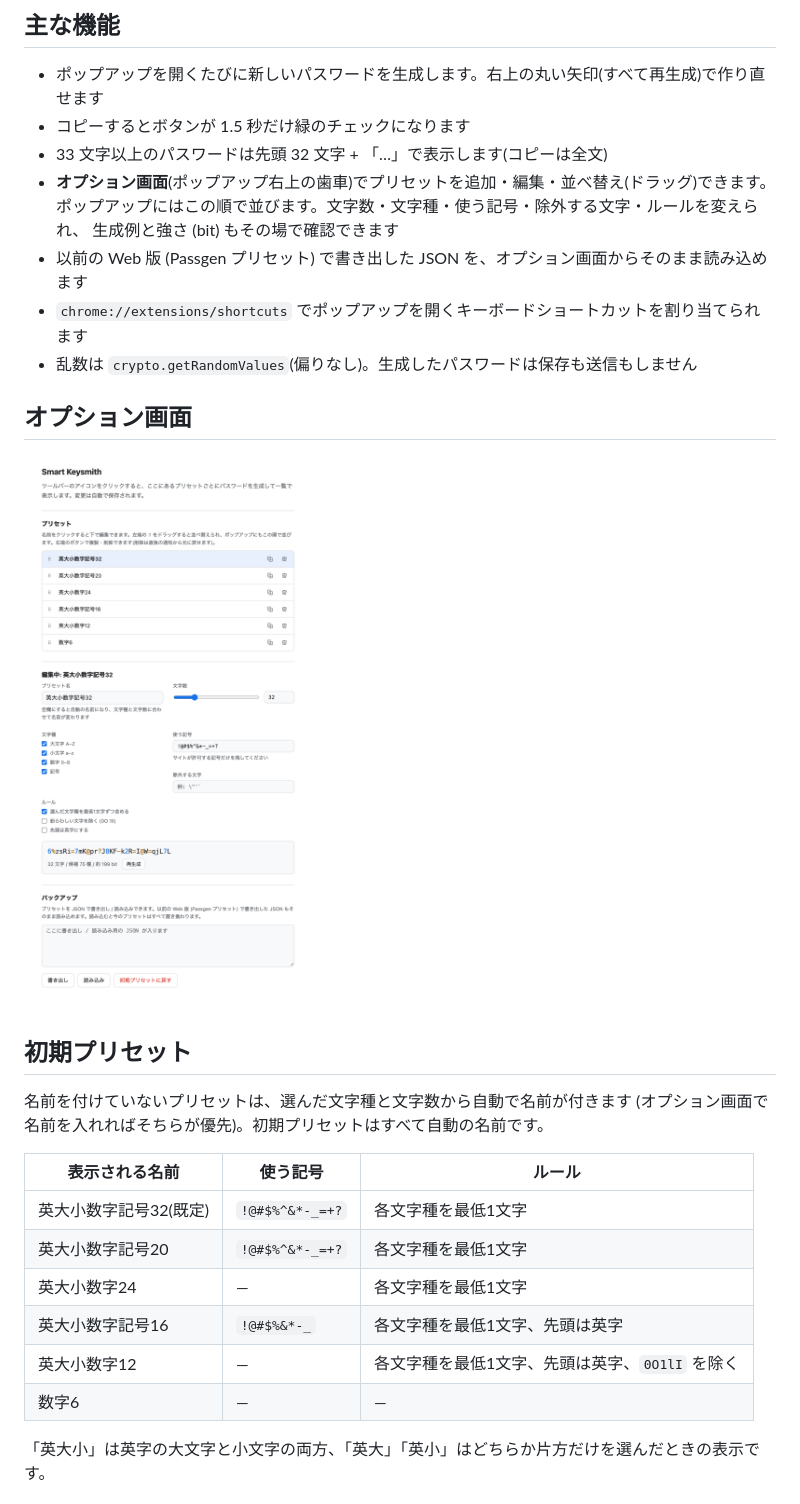
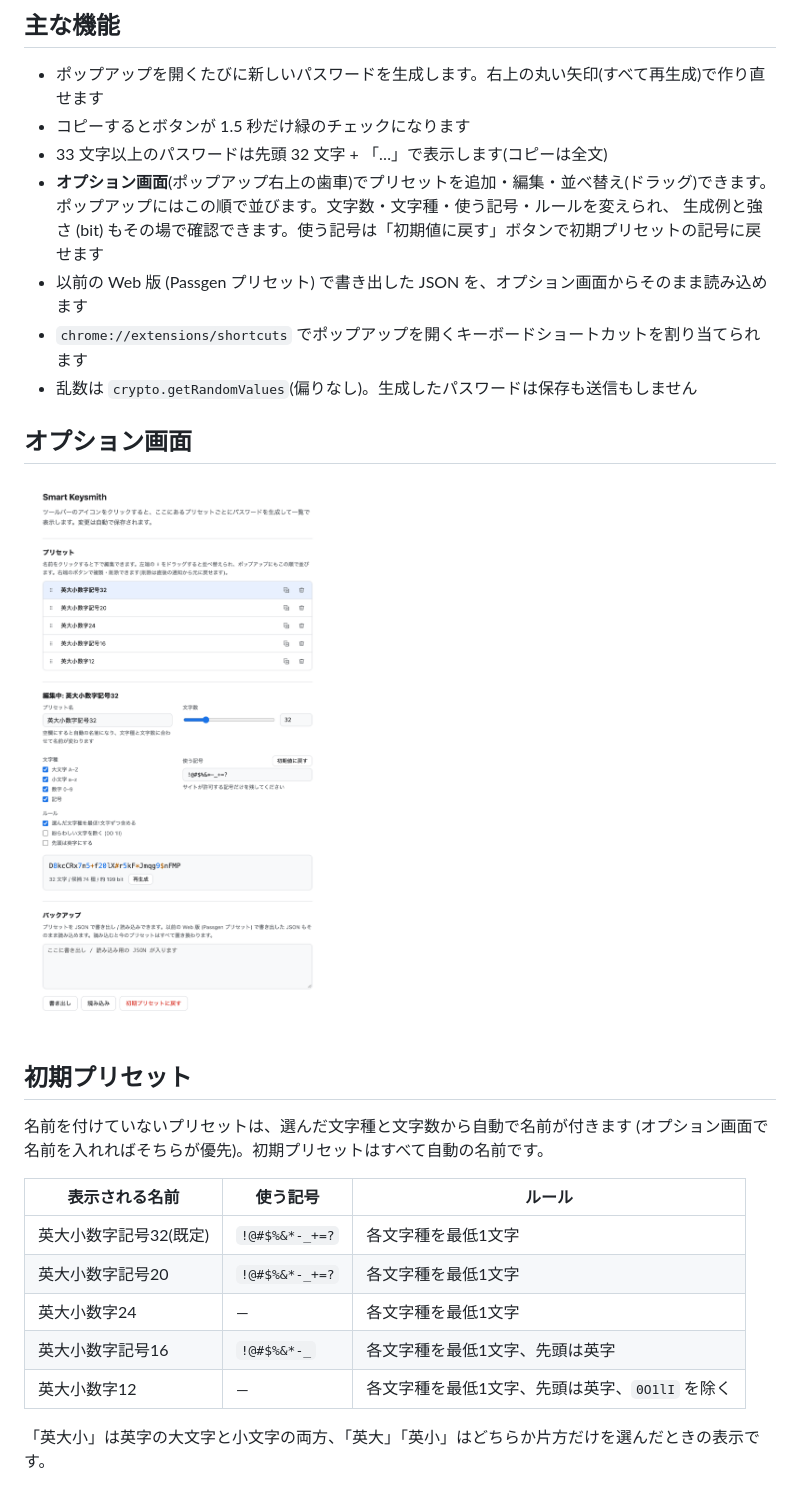
Before and after one commit to huro3h/smart-keysmith, a Markdown page: README.md, the part around the change. Rendered like a GitHub page; pictures changed too: docs/options.png.

```diff
--- a/README.md
+++ b/README.md
@@ -20,8 +20,8 @@ Smart Keysmith では、よく使うルールをプリセットとして登録
 - コピーするとボタンが 1.5 秒だけ緑のチェックになります
 - 33 文字以上のパスワードは先頭 32 文字 + 「…」で表示します(コピーは全文)
 - **オプション画面**(ポップアップ右上の歯車)でプリセットを追加・編集・並べ替え(ドラッグ)できます。
-  ポップアップにはこの順で並びます。文字数・文字種・使う記号・除外する文字・ルールを変えられ、
-  生成例と強さ (bit) もその場で確認できます
+  ポップアップにはこの順で並びます。文字数・文字種・使う記号・ルールを変えられ、
+  生成例と強さ (bit) もその場で確認できます。使う記号は「初期値に戻す」ボタンで初期プリセットの記号に戻せます
 - 以前の Web 版 (Passgen プリセット) で書き出した JSON を、オプション画面からそのまま読み込めます
 - `chrome://extensions/shortcuts` でポップアップを開くキーボードショートカットを割り当てられます
 - 乱数は `crypto.getRandomValues`(偏りなし)。生成したパスワードは保存も送信もしません
@@ -37,12 +37,11 @@ Smart Keysmith では、よく使うルールをプリセットとして登録
 
 | 表示される名前 | 使う記号 | ルール |
 | --- | --- | --- |
-| 英大小数字記号32(既定) | `!@#$%^&*-_=+?` | 各文字種を最低1文字 |
-| 英大小数字記号20 | `!@#$%^&*-_=+?` | 各文字種を最低1文字 |
+| 英大小数字記号32(既定) | `!@#$%&*-_+=?` | 各文字種を最低1文字 |
+| 英大小数字記号20 | `!@#$%&*-_+=?` | 各文字種を最低1文字 |
 | 英大小数字24 | — | 各文字種を最低1文字 |
 | 英大小数字記号16 | `!@#$%&*-_` | 各文字種を最低1文字、先頭は英字 |
 | 英大小数字12 | — | 各文字種を最低1文字、先頭は英字、`0O1lI` を除く |
-| 数字6 | — | — |
 
 「英大小」は英字の大文字と小文字の両方、「英大」「英小」はどちらか片方だけを選んだときの表示です。
 
```
Also changed, not shown: CHANGELOG.md (+20 -0 lines), docs/popup.png, 7 other files.
